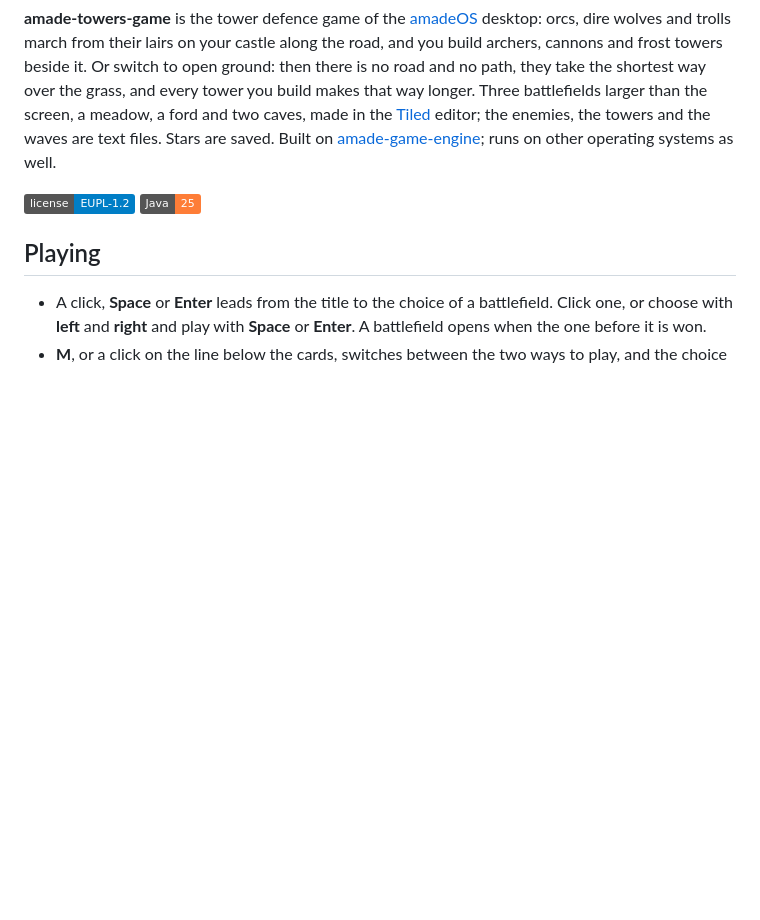
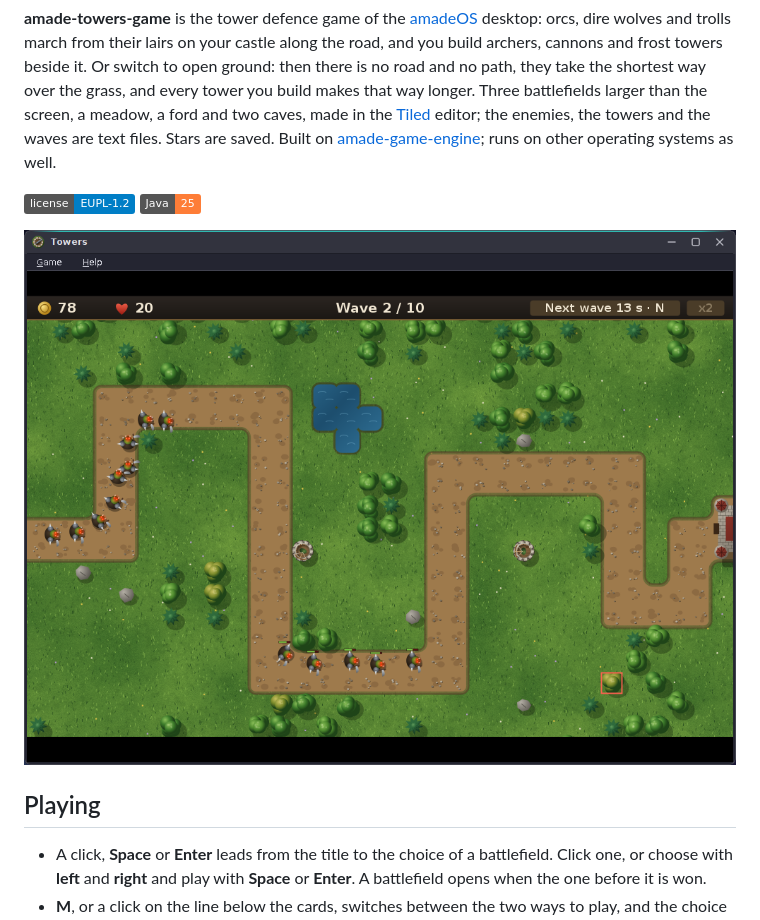
Before and after one commit to amadeos-eu/amade-towers-game, a Markdown page: README.md, the part around the change. Rendered like a GitHub page; pictures changed too: docs/screenshots/amade-towers-game.png; badges without logos; blank space fills up the shorter version.

Commit message:
docs(readme): show the Horizon look in the screenshots
The screenshots in docs/screenshots (used by the README and the AppStream
metainfo) showed the classic CDE look. They are replaced by shots in the
Horizon look, Dark scheme; a README without a picture gets one.

Co-Authored-By: Claude Opus 5.5 <noreply@anthropic.com>
Claude-Session: https://claude.ai/code/session_017Pd6NcKy4y87wY8jkALjpZ

```diff
--- a/README.md
+++ b/README.md
@@ -4,6 +4,8 @@
 
 ![License](https://img.shields.io/badge/license-EUPL--1.2-blue)
 ![Java](https://img.shields.io/badge/Java-25-orange)
+
+![Towers](docs/screenshots/amade-towers-game.png)
 
 ## Playing
 
```
